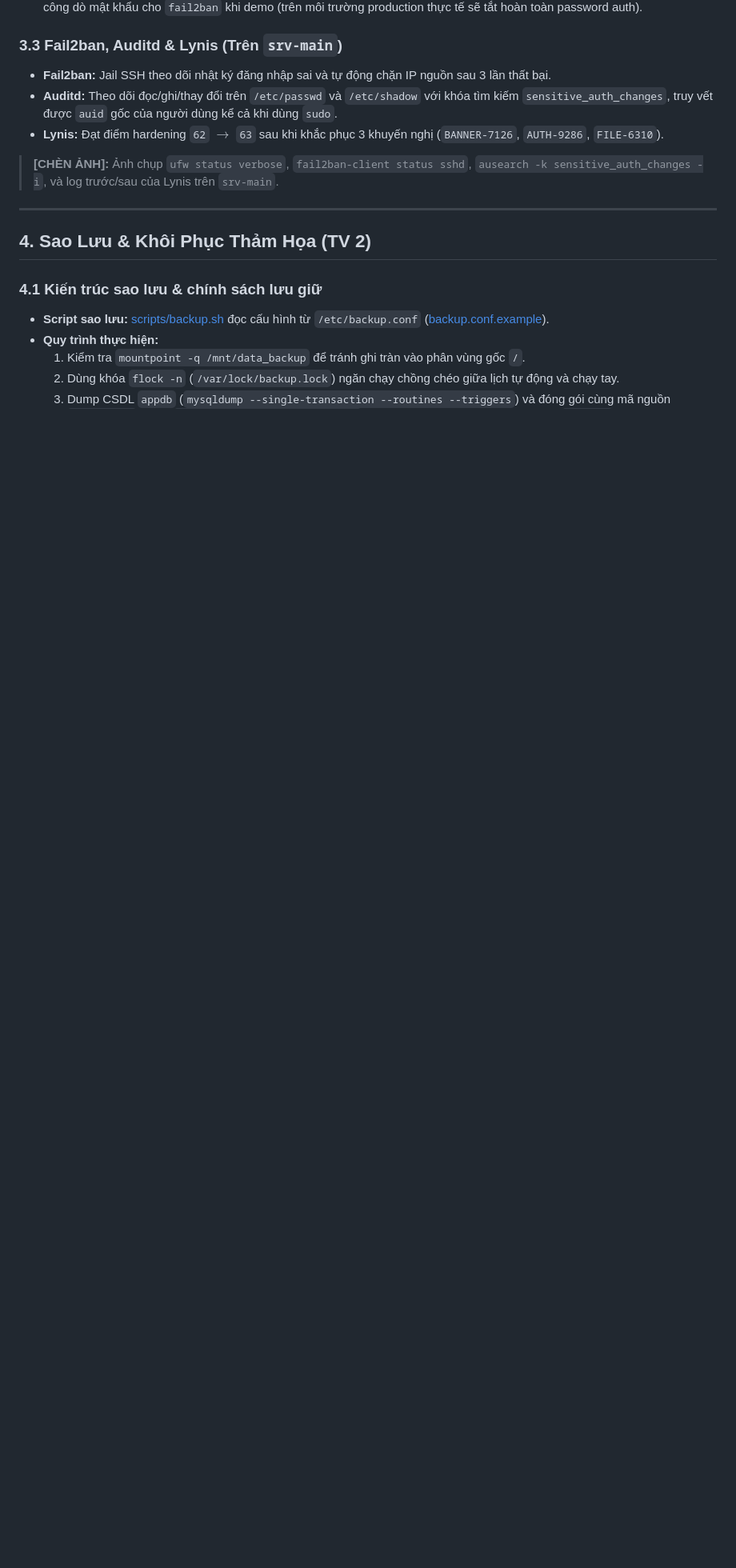
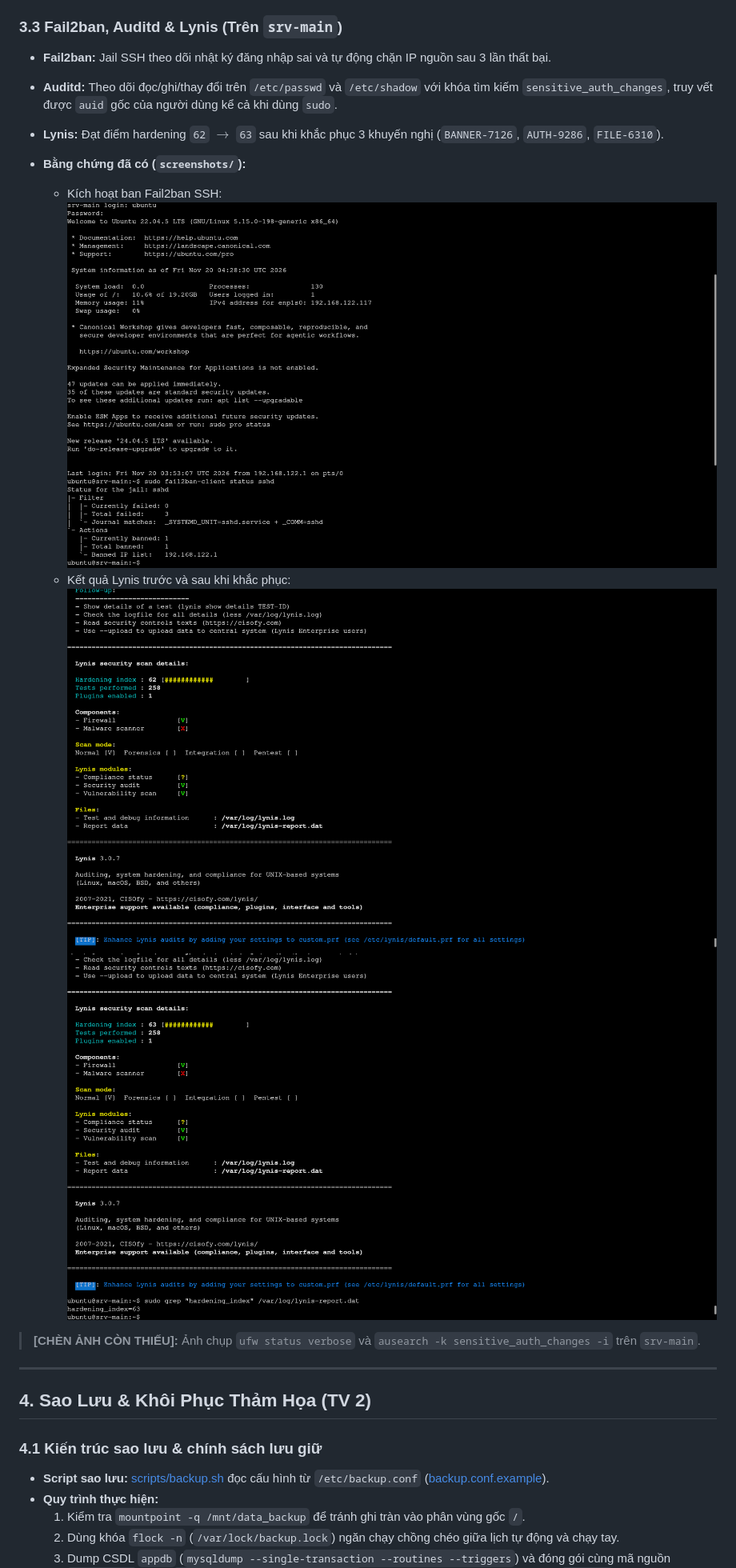
Before and after one commit to congdung18/Linux-final, a Markdown page: docs/Bao_Cao_Ky_Thuat_Demo.md, the part around the change. Shown at 80% size. Rendered like a GitHub page; pictures changed too: screenshots/linuxFinal_fail2ban.png (added), screenshots/linuxFinal_lynis_after.png (added), screenshots/linuxFinal_lynis_before.png (added); blank space fills up the shorter version.

Commit message:
docs(security): add fail2ban and lynis screenshots to demo report

```diff
--- a/docs/Bao_Cao_Ky_Thuat_Demo.md
+++ b/docs/Bao_Cao_Ky_Thuat_Demo.md
@@ -89,7 +89,11 @@ flowchart TD
 * **Auditd:** Theo dõi đọc/ghi/thay đổi trên `/etc/passwd` và `/etc/shadow` với khóa tìm kiếm `sensitive_auth_changes`, truy vết được `auid` gốc của người dùng kể cả khi dùng `sudo`.
 * **Lynis:** Đạt điểm hardening `62` $\rightarrow$ `63` sau khi khắc phục 3 khuyến nghị (`BANNER-7126`, `AUTH-9286`, `FILE-6310`).
 
-> **[CHÈN ẢNH]:** Ảnh chụp `ufw status verbose`, `fail2ban-client status sshd`, `ausearch -k sensitive_auth_changes -i`, và log trước/sau của Lynis trên `srv-main`.
+* **Bằng chứng đã có (`screenshots/`):**
+  * Kích hoạt ban Fail2ban SSH: ![Fail2ban SSH ban](../screenshots/linuxFinal_fail2ban.png)
+  * Kết quả Lynis trước và sau khi khắc phục: ![Lynis before](../screenshots/linuxFinal_lynis_before.png) ![Lynis after](../screenshots/linuxFinal_lynis_after.png)
+
+> **[CHÈN ẢNH CÒN THIẾU]:** Ảnh chụp `ufw status verbose` và `ausearch -k sensitive_auth_changes -i` trên `srv-main`.
 
 ---
 
```
